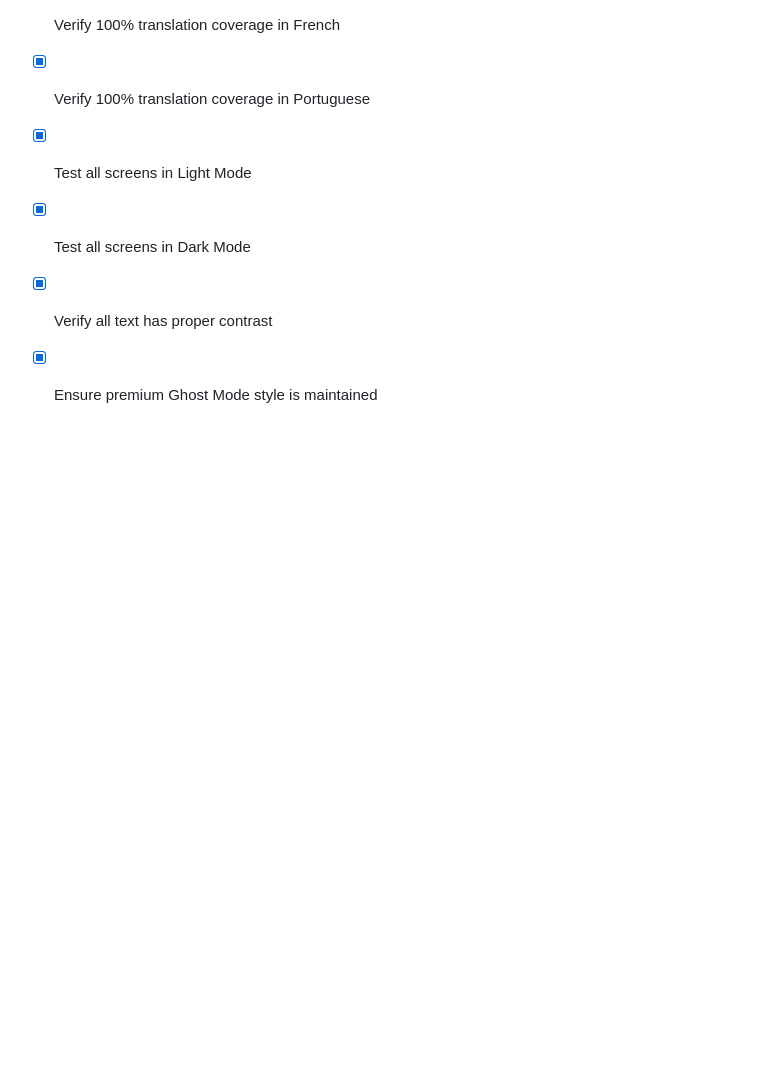
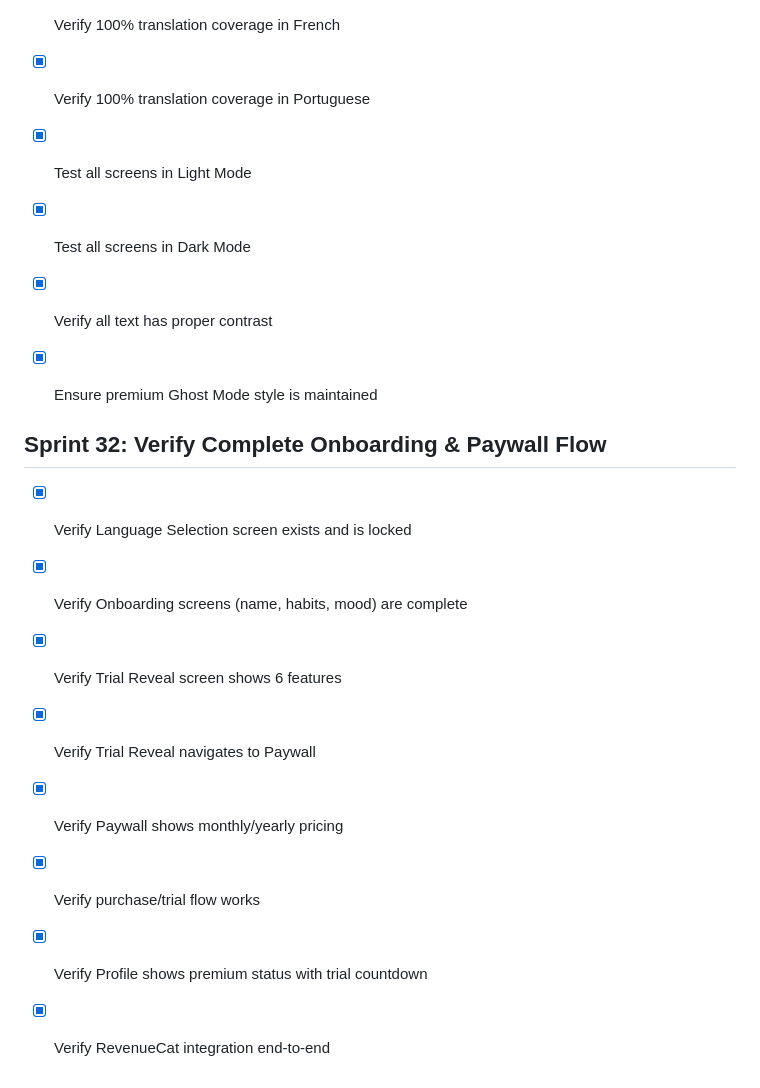
Before and after one commit to Risegrind-369/risegrind-app, a Markdown page: todo.md, the part around the change. Rendered like a GitHub page; blank space fills up the shorter version.

```diff
--- a/todo.md
+++ b/todo.md
@@ -643,3 +643,15 @@
 - [x] Test all screens in Dark Mode
 - [x] Verify all text has proper contrast
 - [x] Ensure premium Ghost Mode style is maintained
+
+
+## Sprint 32: Verify Complete Onboarding & Paywall Flow
+
+- [x] Verify Language Selection screen exists and is locked
+- [x] Verify Onboarding screens (name, habits, mood) are complete
+- [x] Verify Trial Reveal screen shows 6 features
+- [x] Verify Trial Reveal navigates to Paywall
+- [x] Verify Paywall shows monthly/yearly pricing
+- [x] Verify purchase/trial flow works
+- [x] Verify Profile shows premium status with trial countdown
+- [x] Verify RevenueCat integration end-to-end
```
Also changed, not shown: ONBOARDING_PAYWALL_TEST_PROMPT.md (added, +140 -0 lines).
